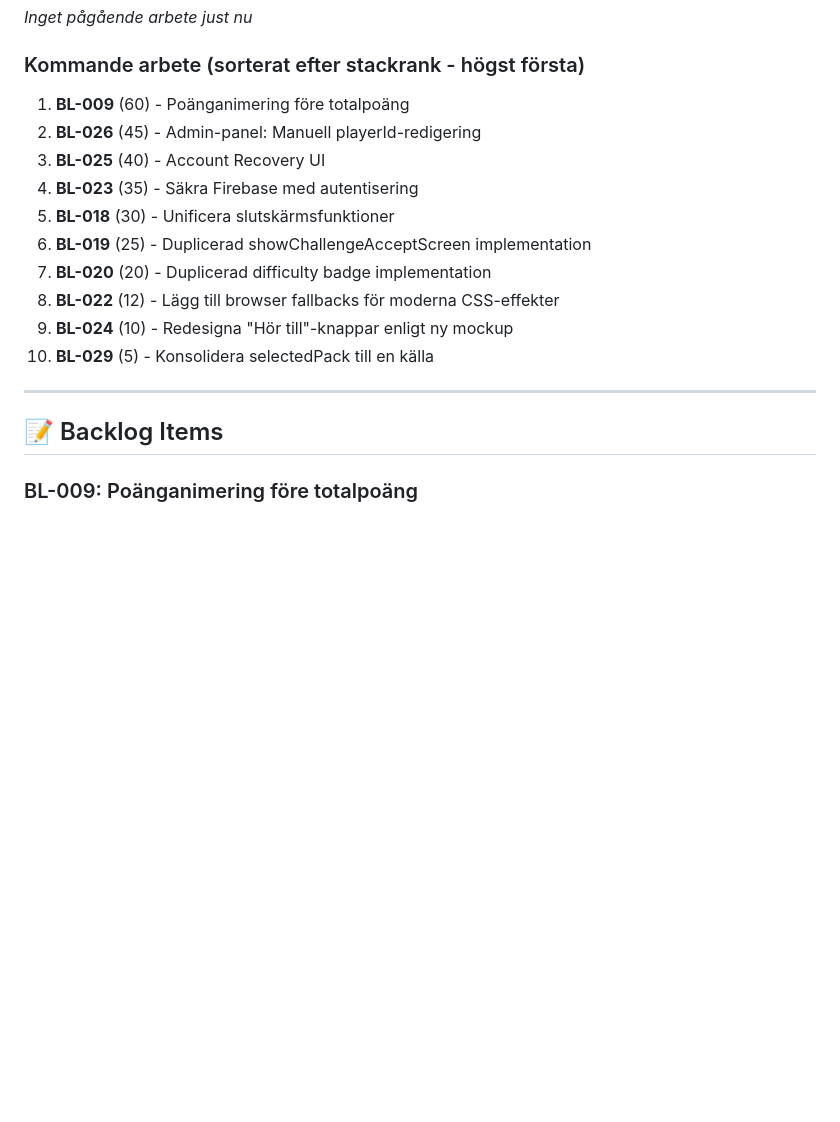
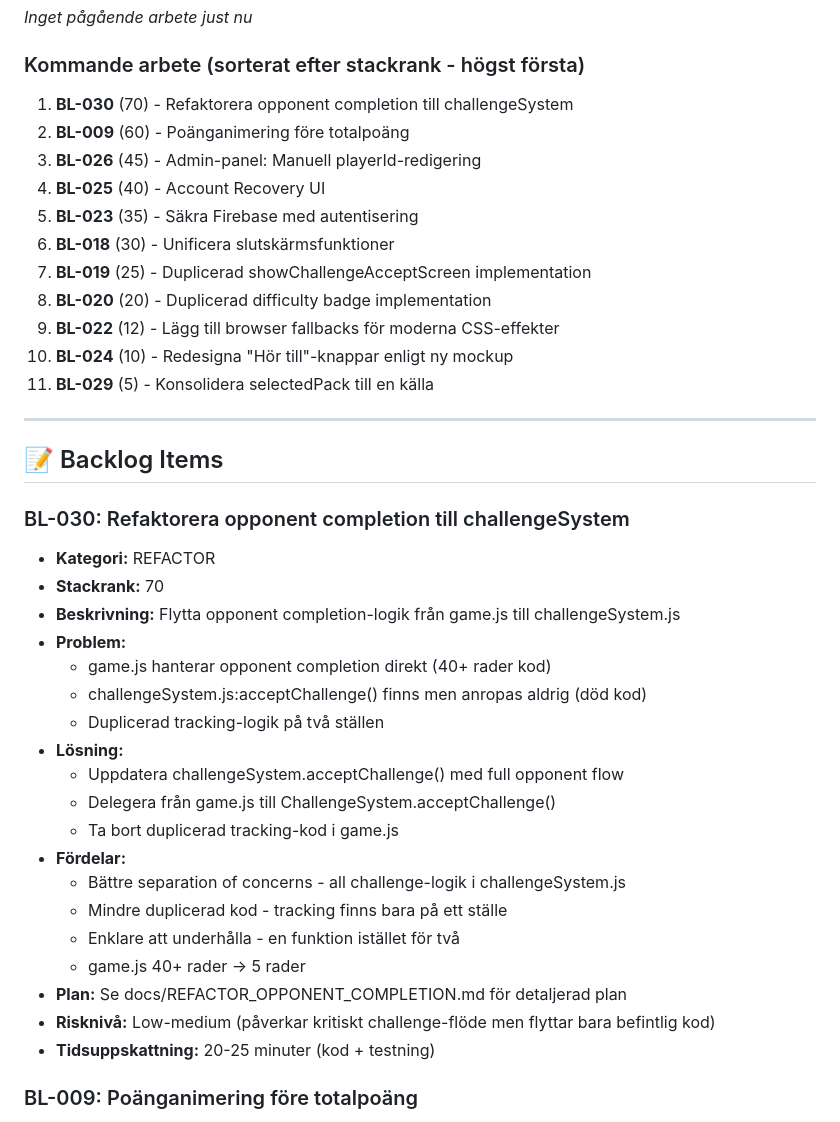
Before and after one commit to fraganar/ordna-game, a Markdown page: BACKLOG.md, the part around the change. Drawn GitHub-style; blank space fills up the shorter version.

```diff
--- a/BACKLOG.md
+++ b/BACKLOG.md
@@ -9,20 +9,42 @@
 
 ### Kommande arbete (sorterat efter stackrank - högst första)
 
-1. **BL-009** (60) - Poänganimering före totalpoäng
-2. **BL-026** (45) - Admin-panel: Manuell playerId-redigering
-3. **BL-025** (40) - Account Recovery UI
-4. **BL-023** (35) - Säkra Firebase med autentisering
-5. **BL-018** (30) - Unificera slutskärmsfunktioner
-6. **BL-019** (25) - Duplicerad showChallengeAcceptScreen implementation
-7. **BL-020** (20) - Duplicerad difficulty badge implementation
-8. **BL-022** (12) - Lägg till browser fallbacks för moderna CSS-effekter
-9. **BL-024** (10) - Redesigna "Hör till"-knappar enligt ny mockup
-10. **BL-029** (5) - Konsolidera selectedPack till en källa
+1. **BL-030** (70) - Refaktorera opponent completion till challengeSystem
+2. **BL-009** (60) - Poänganimering före totalpoäng
+3. **BL-026** (45) - Admin-panel: Manuell playerId-redigering
+4. **BL-025** (40) - Account Recovery UI
+5. **BL-023** (35) - Säkra Firebase med autentisering
+6. **BL-018** (30) - Unificera slutskärmsfunktioner
+7. **BL-019** (25) - Duplicerad showChallengeAcceptScreen implementation
+8. **BL-020** (20) - Duplicerad difficulty badge implementation
+9. **BL-022** (12) - Lägg till browser fallbacks för moderna CSS-effekter
+10. **BL-024** (10) - Redesigna "Hör till"-knappar enligt ny mockup
+11. **BL-029** (5) - Konsolidera selectedPack till en källa
 
 ---
 
 ## 📝 Backlog Items
+
+### BL-030: Refaktorera opponent completion till challengeSystem
+- **Kategori:** REFACTOR
+- **Stackrank:** 70
+- **Beskrivning:** Flytta opponent completion-logik från game.js till challengeSystem.js
+- **Problem:**
+  - game.js hanterar opponent completion direkt (40+ rader kod)
+  - challengeSystem.js:acceptChallenge() finns men anropas aldrig (död kod)
+  - Duplicerad tracking-logik på två ställen
+- **Lösning:**
+  - Uppdatera challengeSystem.acceptChallenge() med full opponent flow
+  - Delegera från game.js till ChallengeSystem.acceptChallenge()
+  - Ta bort duplicerad tracking-kod i game.js
+- **Fördelar:**
+  - Bättre separation of concerns - all challenge-logik i challengeSystem.js
+  - Mindre duplicerad kod - tracking finns bara på ett ställe
+  - Enklare att underhålla - en funktion istället för två
+  - game.js 40+ rader → 5 rader
+- **Plan:** Se docs/REFACTOR_OPPONENT_COMPLETION.md för detaljerad plan
+- **Risknivå:** Low-medium (påverkar kritiskt challenge-flöde men flyttar bara befintlig kod)
+- **Tidsuppskattning:** 20-25 minuter (kod + testning)
 
 ### BL-009: Poänganimering före totalpoäng
 - **Kategori:** BUG
```
Also changed, not shown: docs/REFACTOR_OPPONENT_COMPLETION.md (added, +239 -0 lines).
